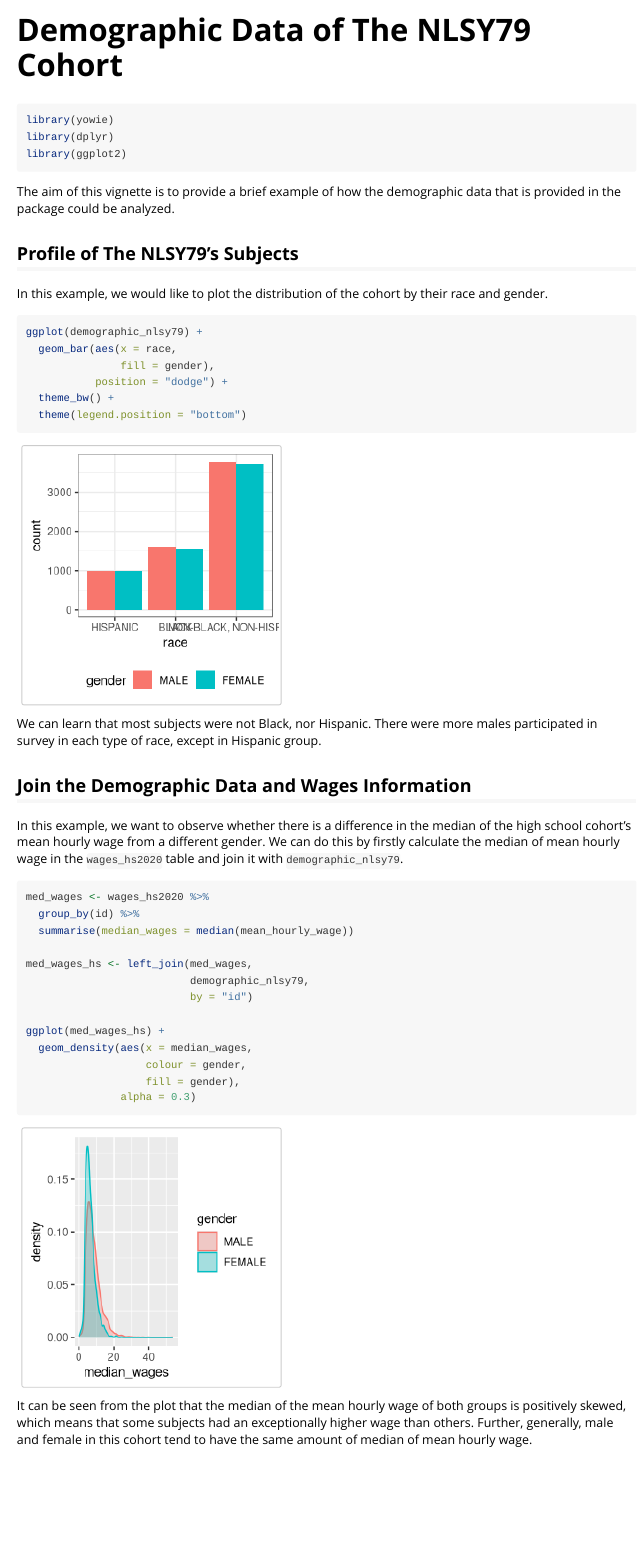
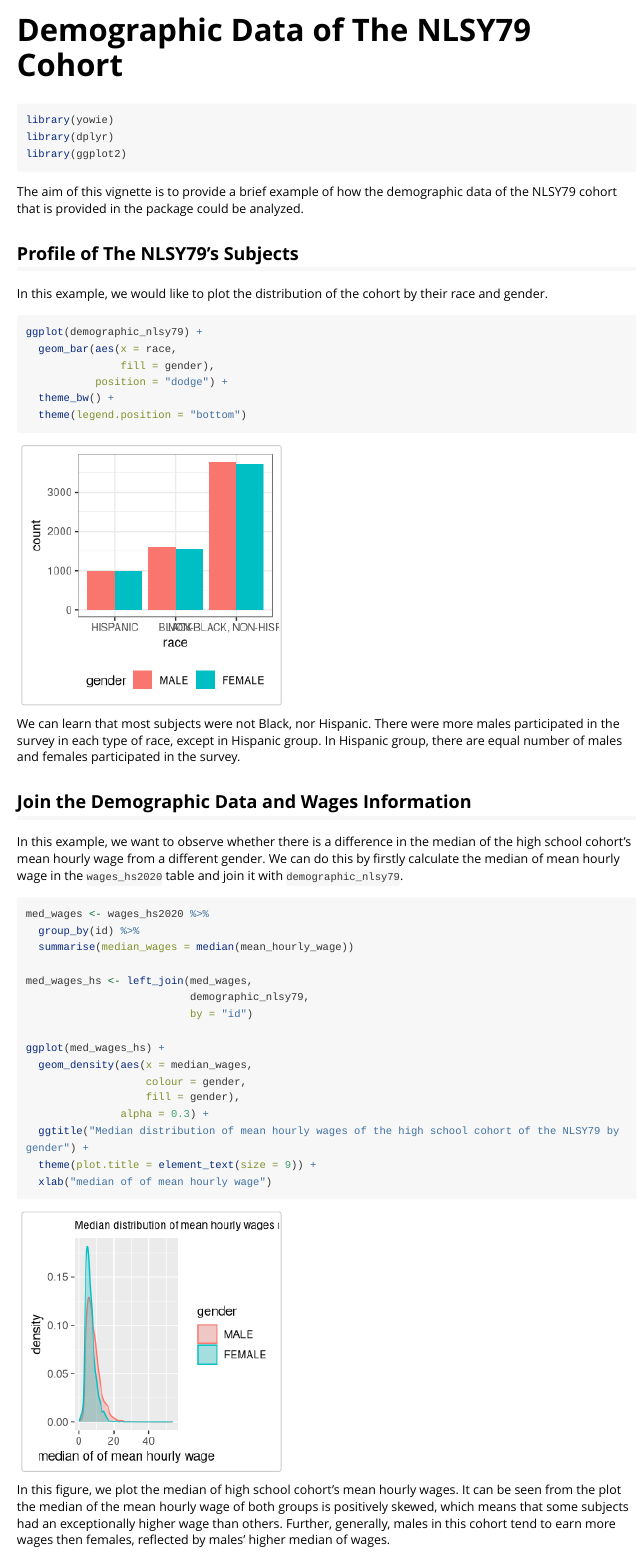
Before and after one commit to numbats/yowie, an R Markdown document (vignettes/wages_demographic.Rmd): the page in a window 1100 px wide, from its top. Rendered offline with R 4.5, knitr and Pandoc, with nearby package versions; long lines of code are wrapped.

Commit message:
update the desc

````diff
--- a/vignettes/wages_demographic.Rmd
+++ b/vignettes/wages_demographic.Rmd
@@ -22,7 +22,7 @@ library(dplyr)
 library(ggplot2)
 ```
 
-The aim of this vignette is to provide a brief example of how the demographic data that is provided in the package could be analyzed.
+The aim of this vignette is to provide a brief example of how the demographic data of the NLSY79 cohort that is provided in the package could be analyzed.
 
 ## Profile of The NLSY79's Subjects
 
@@ -37,7 +37,7 @@ ggplot(demographic_nlsy79) +
   theme(legend.position = "bottom")
 ```
 
-We can learn that most subjects were not Black, nor Hispanic. There were more males participated in survey in each type of race, except in Hispanic group.
+We can learn that most subjects were not Black, nor Hispanic. There were more males participated in the survey in each type of race, except in Hispanic group. In Hispanic group, there are equal number of males and females participated in the survey.
 
 
 ## Join the Demographic Data and Wages Information
@@ -57,7 +57,10 @@ ggplot(med_wages_hs) +
   geom_density(aes(x = median_wages,
                    colour = gender,
                    fill = gender),
-               alpha = 0.3)
+               alpha = 0.3) +
+  ggtitle("Median distribution of mean hourly wages of the high school cohort of the NLSY79 by gender") +
+  theme(plot.title = element_text(size = 9)) +
+  xlab("median of of mean hourly wage")
 ```
 
-It can be seen from the plot that the median of the mean hourly wage of both groups is positively skewed, which means that some subjects had an exceptionally higher wage than others. Further, generally, male and female in this cohort tend to have the same amount of median of mean hourly wage.
+In this figure, we plot the median of high school cohort's mean hourly wages. It can be seen from the plot the median of the mean hourly wage of both groups is positively skewed, which means that some subjects had an exceptionally higher wage than others. Further, generally, males in this cohort tend to earn more wages then females, reflected by males' higher median of wages.
````
Also changed, not shown: data-raw/data_preprocessing.R (+4 -3 lines), 3 other files.
